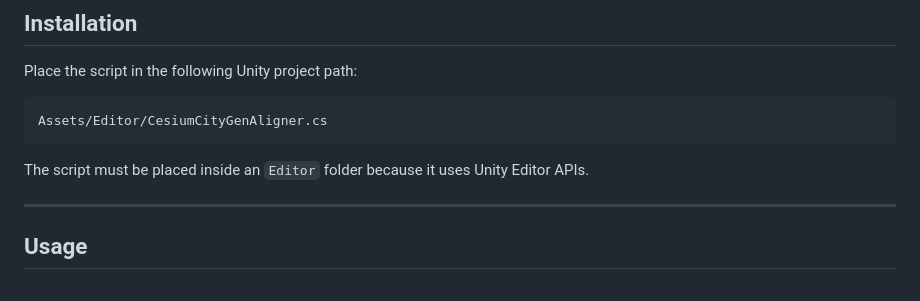
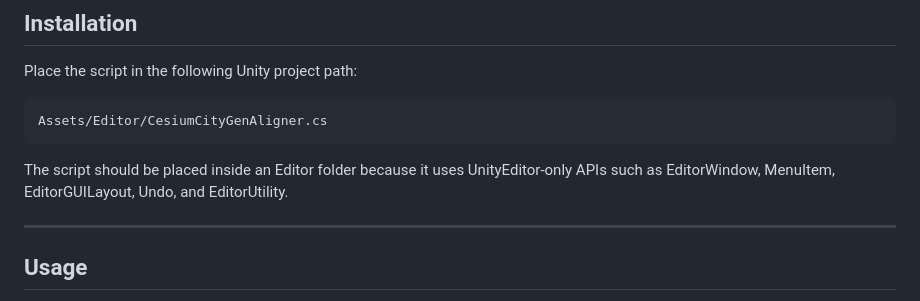
Before and after one commit to ArcadiaE/Sustainable-Personallised-Driving, a Markdown page: UnityTools/CesiumCityGenAligner/readme.md, the part around the change. Rendered like a GitHub page.

````diff
--- a/UnityTools/CesiumCityGenAligner/readme.md
+++ b/UnityTools/CesiumCityGenAligner/readme.md
@@ -56,7 +56,7 @@ Place the script in the following Unity project path:
 Assets/Editor/CesiumCityGenAligner.cs
 ```
 
-The script must be placed inside an `Editor` folder because it uses Unity Editor APIs.
+The script should be placed inside an Editor folder because it uses UnityEditor-only APIs such as EditorWindow, MenuItem, EditorGUILayout, Undo, and EditorUtility.
 
 ---
 
````
